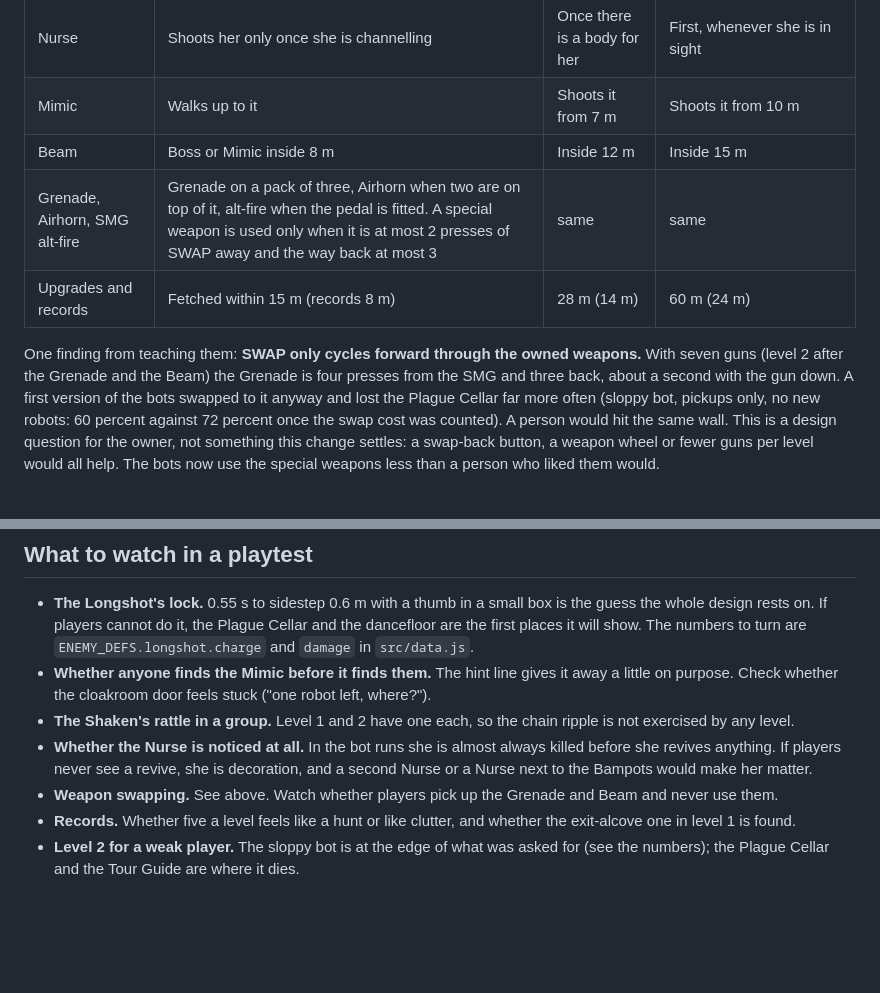
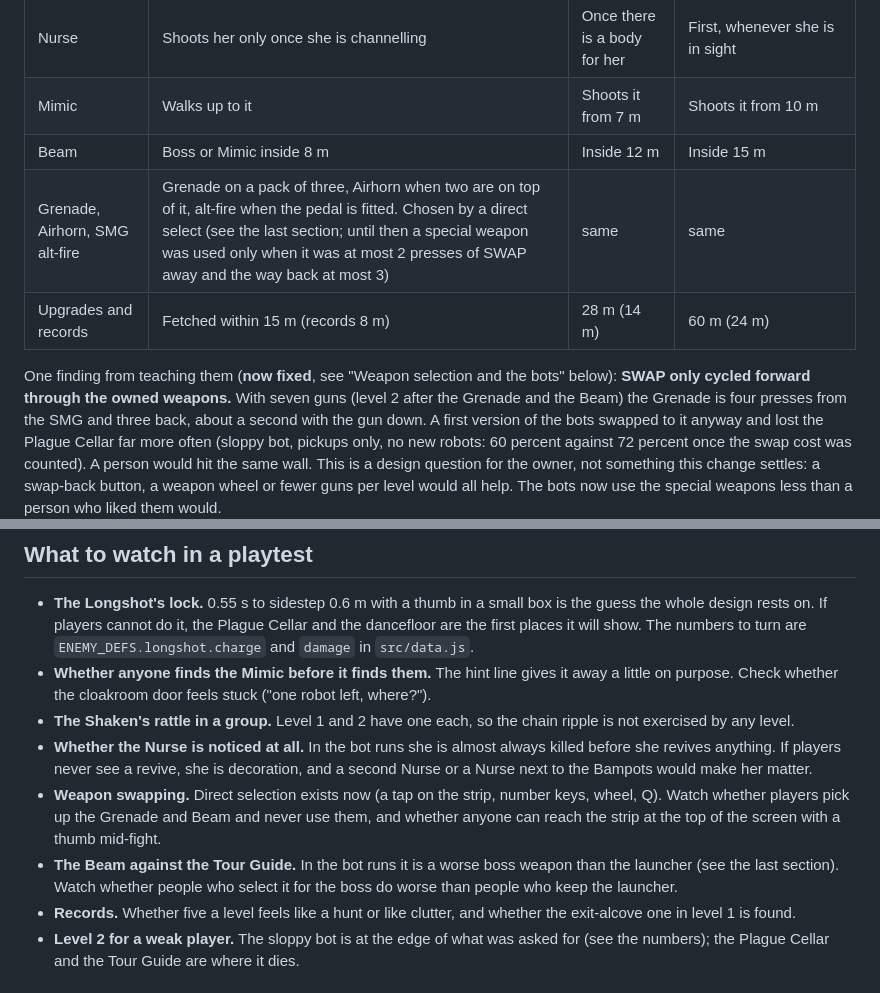
Before and after one commit to Naebun/mobilegame, a Markdown page: docs/placement.md, 2 parts joined by grey strips. Drawn GitHub-style; blank space fills up the shorter version.

```diff
--- a/docs/placement.md
+++ b/docs/placement.md
@@ -87,10 +87,10 @@ maps, run for run, with `--exact 1`).
 | Nurse | Shoots her only once she is channelling | Once there is a body for her | First, whenever she is in sight |
 | Mimic | Walks up to it | Shoots it from 7 m | Shoots it from 10 m |
 | Beam | Boss or Mimic inside 8 m | Inside 12 m | Inside 15 m |
-| Grenade, Airhorn, SMG alt-fire | Grenade on a pack of three, Airhorn when two are on top of it, alt-fire when the pedal is fitted. A special weapon is used only when it is at most 2 presses of SWAP away and the way back at most 3 | same | same |
+| Grenade, Airhorn, SMG alt-fire | Grenade on a pack of three, Airhorn when two are on top of it, alt-fire when the pedal is fitted. Chosen by a direct select (see the last section; until then a special weapon was used only when it was at most 2 presses of SWAP away and the way back at most 3) | same | same |
 | Upgrades and records | Fetched within 15 m (records 8 m) | 28 m (14 m) | 60 m (24 m) |
 
-One finding from teaching them: **SWAP only cycles forward through the owned weapons.** With seven guns (level 2 after the Grenade
+One finding from teaching them (**now fixed**, see "Weapon selection and the bots" below): **SWAP only cycled forward through the owned weapons.** With seven guns (level 2 after the Grenade
 and the Beam) the Grenade is four presses from the SMG and three back, about a second with the gun down. A first version of the
 bots swapped to it anyway and lost the Plague Cellar far more often (sloppy bot, pickups only, no new robots: 60 percent against
 72 percent once the swap cost was counted). A person would hit the same wall. This is a design question for the owner, not
@@ -161,7 +211,10 @@ What the tries showed:
 - **The Shaken's rattle in a group.** Level 1 and 2 have one each, so the chain ripple is not exercised by any level.
 - **Whether the Nurse is noticed at all.** In the bot runs she is almost always killed before she revives anything. If players
   never see a revive, she is decoration, and a second Nurse or a Nurse next to the Bampots would make her matter.
-- **Weapon swapping.** See above. Watch whether players pick up the Grenade and Beam and never use them.
+- **Weapon swapping.** Direct selection exists now (a tap on the strip, number keys, wheel, Q). Watch whether players pick up the Grenade
+  and Beam and never use them, and whether anyone can reach the strip at the top of the screen with a thumb mid-fight.
+- **The Beam against the Tour Guide.** In the bot runs it is a worse boss weapon than the launcher (see the last section). Watch whether people
+  who select it for the boss do worse than people who keep the launcher.
 - **Records.** Whether five a level feels like a hunt or like clutter, and whether the exit-alcove one in level 1 is found.
 - **Level 2 for a weak player.** The sloppy bot is at the edge of what was asked for (see the numbers); the Plague Cellar and the
   Tour Guide are where it dies.
```
Also changed, not shown: other parts of docs/placement.md (+50 -0 lines), docs/fps-design.md (+1 -0 lines), docs/playtest.md (+3 -0 lines).
